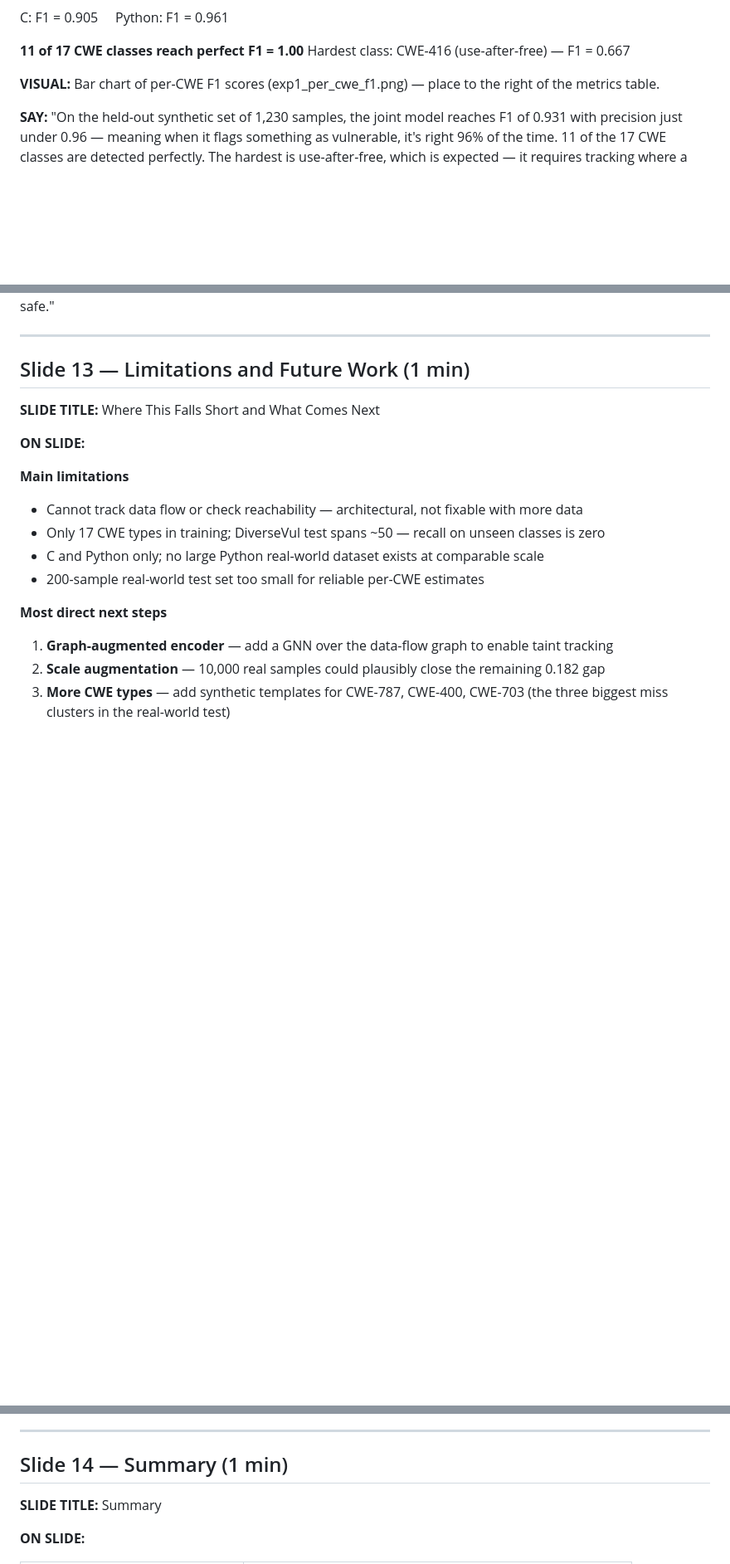
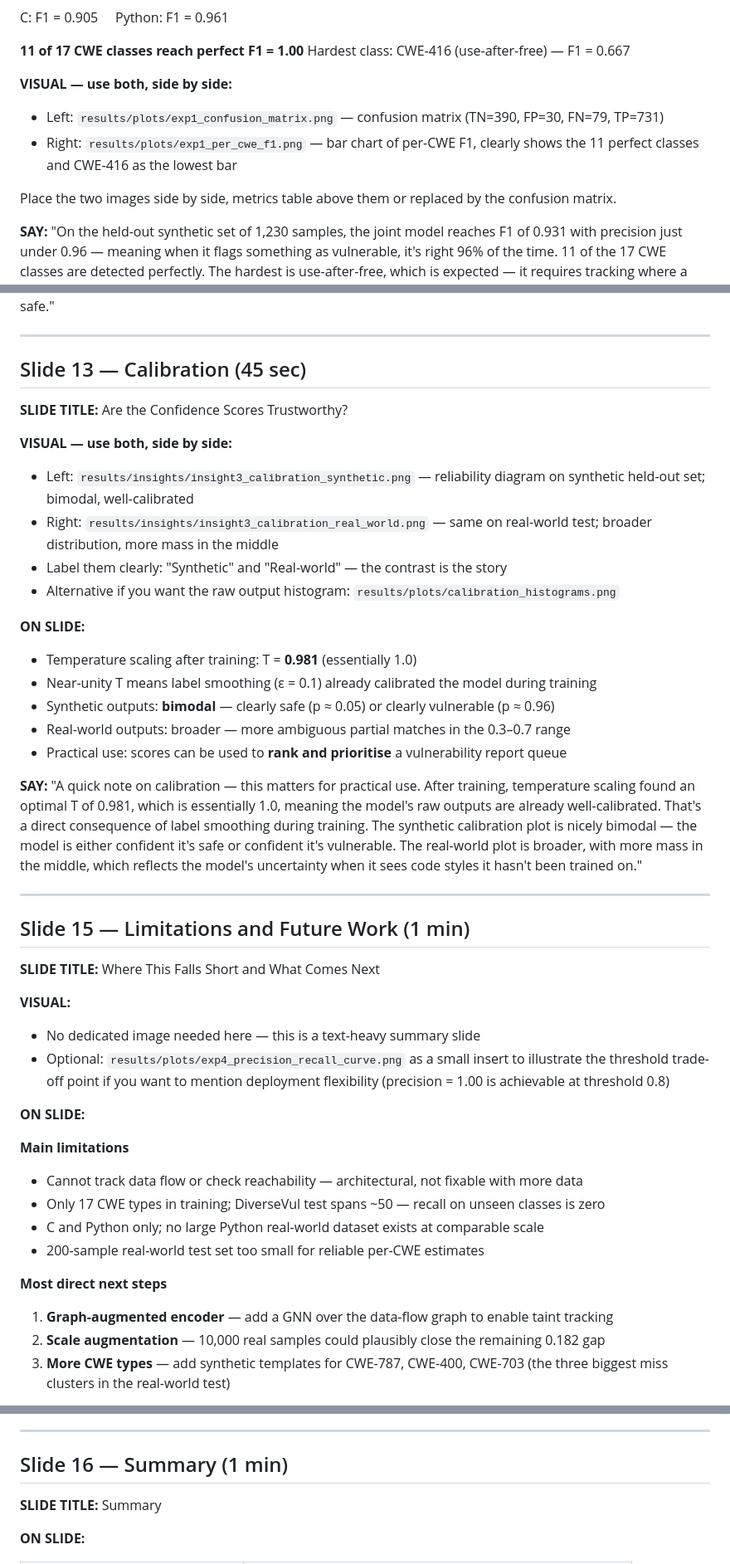
Before and after one commit to breeke/Bert-based-model, a Markdown page: presentation/slides.md, 3 parts joined by grey strips. Shown at 83% size. GitHub-like rendering; blank space fills up the shorter version.

Commit message:
Add specific PNG filenames and placement notes to each slide
Every slide now references the exact file from results/plots/ or
results/insights/ to use, with layout and captioning guidance.
Also restores the calibration slide (insight3_calibration_*.png).

https://claude.ai/code/session_01TfST5onKHbcsDEesvi6MX3

```diff
--- a/presentation/slides.md
+++ b/presentation/slides.md
@@ -148,7 +148,11 @@ C: F1 = 0.905 &nbsp;&nbsp;&nbsp; Python: F1 = 0.961
 **11 of 17 CWE classes reach perfect F1 = 1.00**
 Hardest class: CWE-416 (use-after-free) — F1 = 0.667
 
-**VISUAL:** Bar chart of per-CWE F1 scores (exp1_per_cwe_f1.png) — place to the right of the metrics table.
+**VISUAL — use both, side by side:**
+- Left: `results/plots/exp1_confusion_matrix.png` — confusion matrix (TN=390, FP=30, FN=79, TP=731)
+- Right: `results/plots/exp1_per_cwe_f1.png` — bar chart of per-CWE F1, clearly shows the 11 perfect classes and CWE-416 as the lowest bar
+
+Place the two images side by side, metrics table above them or replaced by the confusion matrix.
 
 **SAY:**
 "On the held-out synthetic set of 1,230 samples, the joint model reaches F1 of 0.931 with
@@ -338,9 +362,41 @@ entirely, so the model correctly predicted safe."
 
 ---
 
-## Slide 13 — Limitations and Future Work (1 min)
+## Slide 13 — Calibration (45 sec)
+
+**SLIDE TITLE:** Are the Confidence Scores Trustworthy?
+
+**VISUAL — use both, side by side:**
+- Left: `results/insights/insight3_calibration_synthetic.png` — reliability diagram on synthetic held-out set; bimodal, well-calibrated
+- Right: `results/insights/insight3_calibration_real_world.png` — same on real-world test; broader distribution, more mass in the middle
+- Label them clearly: "Synthetic" and "Real-world" — the contrast is the story
+- Alternative if you want the raw output histogram: `results/plots/calibration_histograms.png`
+
+**ON SLIDE:**
+- Temperature scaling after training: T = **0.981** (essentially 1.0)
+- Near-unity T means label smoothing (ε = 0.1) already calibrated the model during training
+- Synthetic outputs: **bimodal** — clearly safe (p ≈ 0.05) or clearly vulnerable (p ≈ 0.96)
+- Real-world outputs: broader — more ambiguous partial matches in the 0.3–0.7 range
+- Practical use: scores can be used to **rank and prioritise** a vulnerability report queue
+
+**SAY:**
+"A quick note on calibration — this matters for practical use. After training, temperature
+scaling found an optimal T of 0.981, which is essentially 1.0, meaning the model's raw
+outputs are already well-calibrated. That's a direct consequence of label smoothing during
+training. The synthetic calibration plot is nicely bimodal — the model is either confident
+it's safe or confident it's vulnerable. The real-world plot is broader, with more mass in
+the middle, which reflects the model's uncertainty when it sees code styles it hasn't been
+trained on."
+
+---
+
+## Slide 15 — Limitations and Future Work (1 min)
 
 **SLIDE TITLE:** Where This Falls Short and What Comes Next
+
+**VISUAL:**
+- No dedicated image needed here — this is a text-heavy summary slide
+- Optional: `results/plots/exp4_precision_recall_curve.png` as a small insert to illustrate the threshold trade-off point if you want to mention deployment flexibility (precision = 1.00 is achievable at threshold 0.8)
 
 **ON SLIDE:**
 
@@ -365,7 +421,7 @@ component, which would let the model follow values from input sources to dangero
 
 ---
 
-## Slide 14 — Summary (1 min)
+## Slide 16 — Summary (1 min)
 
 **SLIDE TITLE:** Summary
 
```
Also changed, not shown: other parts of presentation/slides.md (+23 -3 lines).
